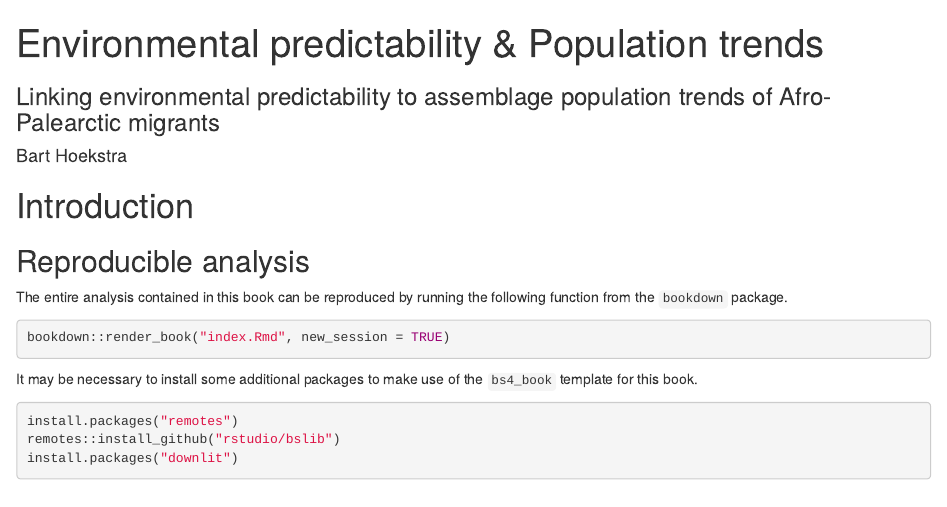
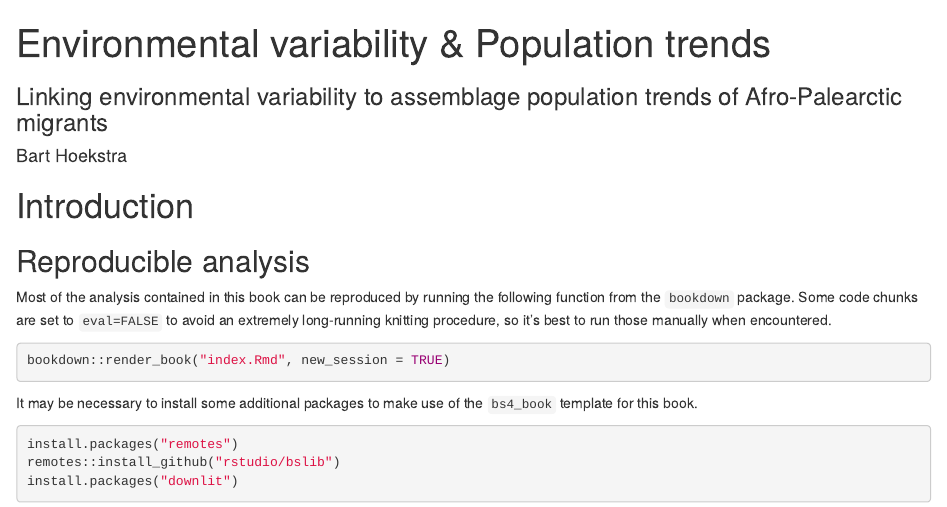
Before and after one commit to barthoekstra/envirpred, an R Markdown document (index.Rmd): the page in a window 1100 px wide, from its top. Rendered offline with R 4.5, knitr and Pandoc, with nearby package versions; drawn as R Markdown's standard HTML page in place of the format the file asks for; a font, style sheet, LaTeX package, included part or bibliography that could not be used is replaced or left out.

Commit message:
Update descriptions

````diff
--- a/index.Rmd
+++ b/index.Rmd
@@ -1,6 +1,6 @@
 ---
-title: "Environmental predictability & Population trends"
-subtitle: "Linking environmental predictability to assemblage population trends of Afro-Palearctic migrants"
+title: "Environmental variability & Population trends"
+subtitle: "Linking environmental variability to assemblage population trends of Afro-Palearctic migrants"
 author: "Bart Hoekstra"
 site: bookdown::bookdown_site
 documentclass: book
@@ -13,7 +13,7 @@ link-citations: yes
 
 ## Reproducible analysis
 
-The entire analysis contained in this book can be reproduced by running the following function from the `bookdown` package.
+Most of the analysis contained in this book can be reproduced by running the following function from the `bookdown` package. Some code chunks are set to `eval=FALSE` to avoid an extremely long-running knitting procedure, so it's best to run those manually when encountered.
 
 ```{r bookdown_code, eval=FALSE}
 bookdown::render_book("index.Rmd", new_session = TRUE)
````
